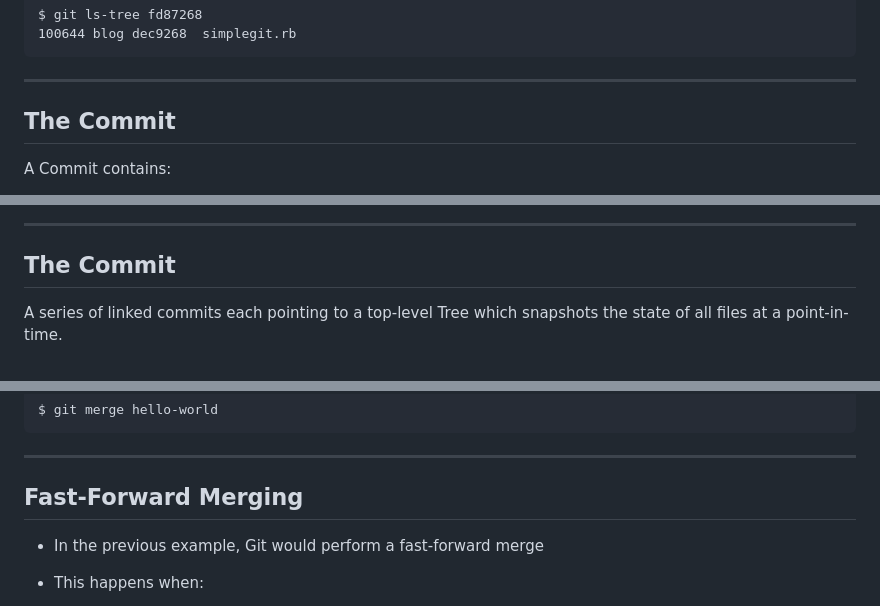
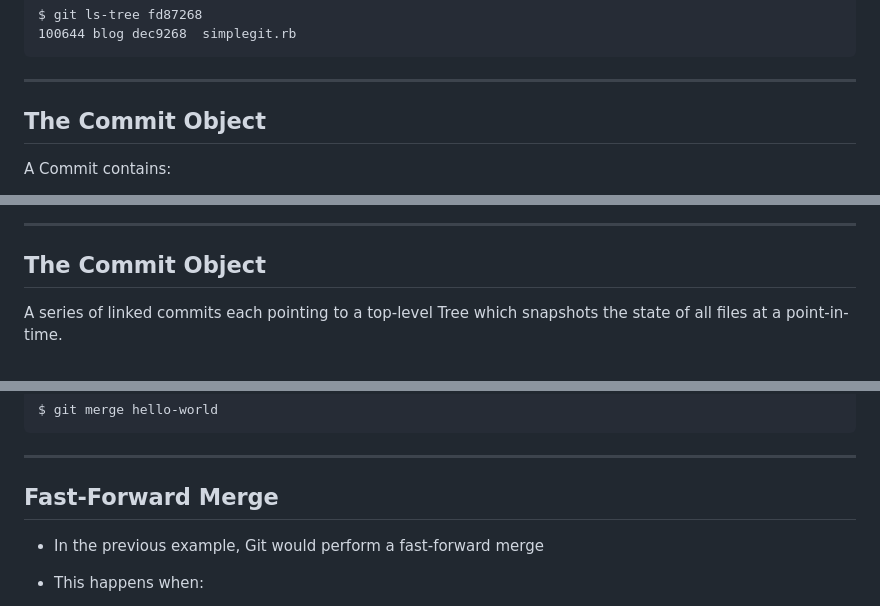
Before and after one commit to countdigi/talk-2018-git, a Markdown page: slides.md, 3 parts joined by grey strips. GitHub-like rendering.

```diff
--- a/slides.md
+++ b/slides.md
@@ -300,7 +300,7 @@ $ git ls-tree fd87268
 
 ---
 
-## The Commit
+## The Commit Object
 
 A Commit contains:
 - A pointer to a Tree (Snapshot of top-level directory)
@@ -313,7 +313,7 @@ A Commit contains:
 
 ---
 
-## The Commit
+## The Commit Object
 
 A series of linked commits each pointing to
 a  top-level Tree which snapshots the state of all files at a point-in-time.
@@ -399,7 +399,7 @@ $ git merge hello-world
 
 ---
 
-## Fast-Forward Merging
+## Fast-Forward Merge
 
 - In the previous example, Git would perform a fast-forward merge
 
```
Also changed, not shown: other parts of slides.md (+20 -2 lines), images/recursive-merge.jpg (added).
